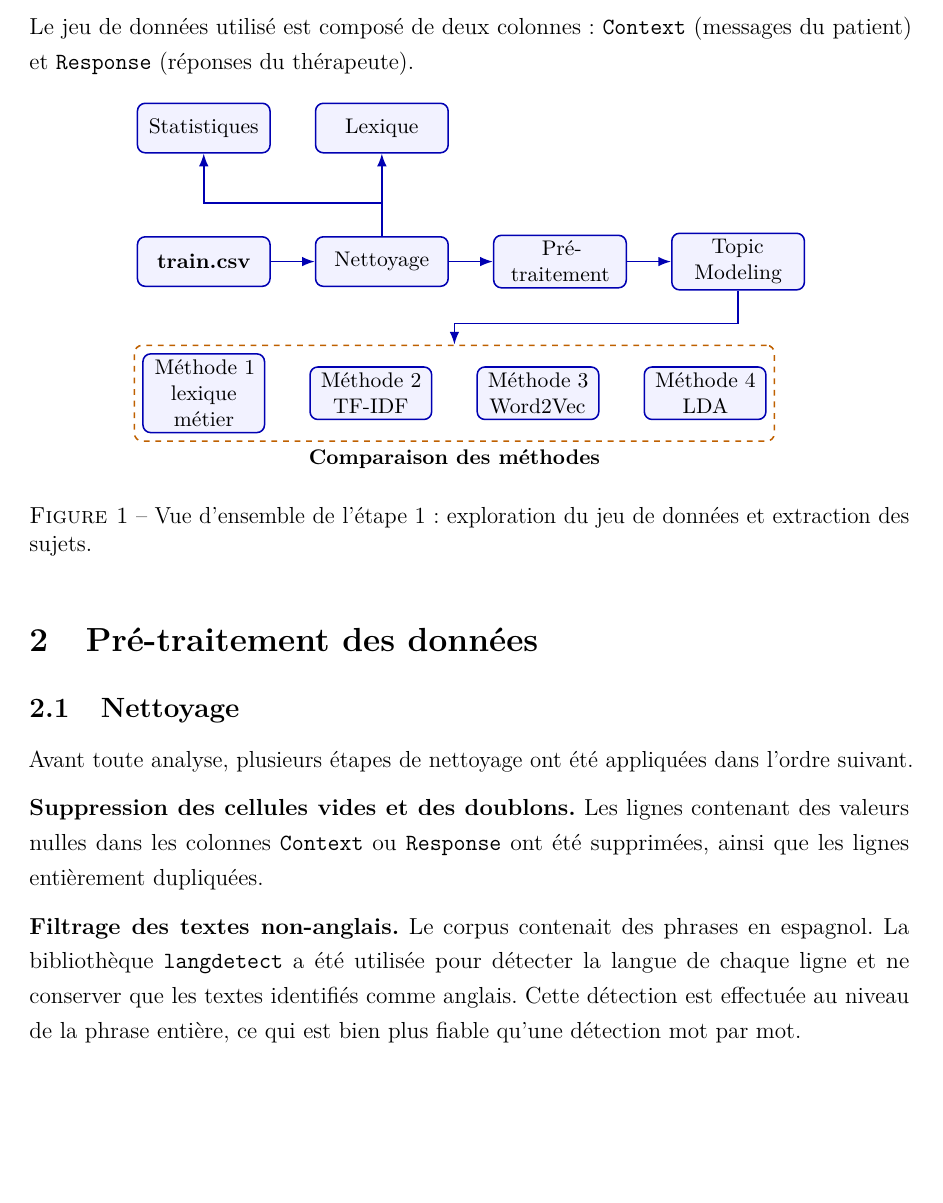
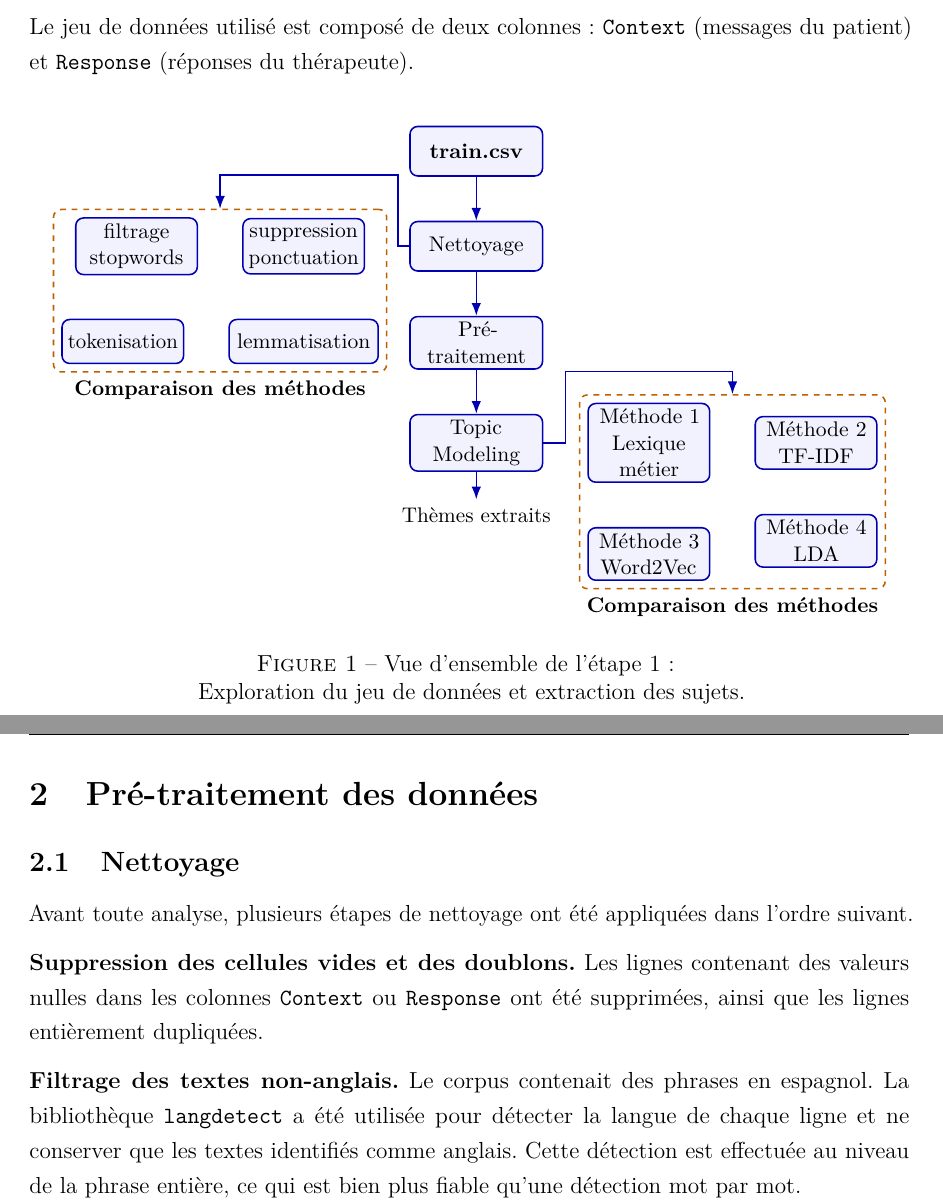
Before and after one commit to cypnet/Analyse-de-conversations-sur-la-sant-mentale-, a LaTeX document (notebooks/LOGAN/compte_rendu_personnel/etape1/compte_rendu_etape1.tex): part of page 4 of 25 before the commit and two parts of pages 4 and 5 of 25 after it, the two joined at a grey line, cut so that both start at the same text, the shorter picture padded with empty space. Compiled offline with pdfLaTeX.

Commit message:
[Update] Pipeline de l'étape 1 mise à jour

```diff
--- a/notebooks/LOGAN/compte_rendu_personnel/etape1/compte_rendu_etape1.tex
+++ b/notebooks/LOGAN/compte_rendu_personnel/etape1/compte_rendu_etape1.tex
@@ -157,30 +159,31 @@ et \texttt{Response} (réponses du thérapeute).
   arrow/.style={-Latex, thick, draw=blue!70!black}
 ]
 
-  % Points d'entrée et de sortie
-  % Branches d'analyse au-dessus
-  \node[box] (stats) {Statistiques};
-  \node[box, right=of stats] (lex) {Lexique};
+  % Flux principal horizontal en dessous
+  \node[box] (data) {\textbf{train.csv}};
+  \node[box, below=of data] (clean) {Nettoyage};
+  \node[box, below=of clean] (prep) {Pré-traitement};
+  \node[box, below=of prep] (topic) {Topic\\Modeling};
 
-  % Flux principal horizontal en dessous
-  \node[box, below=1.5cm of stats] (data) {\textbf{train.csv}};
-  \node[box, right=of data] (clean) {Nettoyage};
-  \node[box, right=of clean] (prep) {Pré-traitement};
-  \node[box, right=of prep] (topic) {Topic\\Modeling};
+  % Méthode de Nettoyage
+  \node[method, left=of clean] (n1) {suppression\\ponctuation};
+  \node[method, below=of n1, text width=2.5cm] (n2) {lemmatisation};
+  \node[method, left=of n2] (n3) {tokenisation};
+  \node[method, left=of n1] (n4) {filtrage\\stopwords};
+  \node[group, fit=(n1) (n2) (n3) (n4), label=below:\small\textbf{Comparaison des méthodes}] (methods1) {};
 
-  % Méthodes alignées horizontalement en bas
-  \node[method, below=1.2cm of data] (m1) {Méthode 1\\lexique métier};
-  \node[method, right=of m1] (m2) {Méthode 2\\TF-IDF};
-  \node[method, right=of m2] (m3) {Méthode 3\\Word2Vec};
-  \node[method, right=of m3] (m4) {Méthode 4\\LDA};
-
-  \node[group, fit=(m1) (m2) (m3) (m4), label=below:\small\textbf{Comparaison des méthodes}] (methods) {};
+  % Méthodes de Topic Modeling
+  \node[method, right=of topic] (tm1) {Méthode 1\\Lexique métier};
+  \node[method, right=of tm1] (tm2) {Méthode 2\\TF-IDF};
+  \node[method, below=of tm1] (tm3) {Méthode 3\\Word2Vec};
+  \node[method, below=of tm2] (tm4) {Méthode 4\\LDA};
+  % décaler le groupe entier vers la gauche
+  \node[group, fit=(tm1) (tm2) (tm3) (tm4), label=below:\small\textbf{Comparaison des méthodes}] (methods2) {};
 
   % Grille de flèches
 
-  % --- Flèches d'entrée et de sortie ---
-  % \draw[arrow] (input) -- (data.west) node[midway, above, align=center, font=\tiny] {};
-  % \draw[arrow] (topic.east) -- (output) node[midway, above, align=center, xshift=10pt, yshift=10pt, font=\tiny] {Étape 2\\Analyse des sentiments \\des conversations};
+  % --- Flèches de sortie ---
+  \draw[arrow] (topic.south) -- ++(0,-0.5) node[below] {\small Thèmes extraits};
 
   % Flux principal horizontal
   \draw[arrow] (data) -- (clean);
@@ -188,16 +191,15 @@ et \texttt{Response} (réponses du thérapeute).
   \draw[arrow] (prep) -- (topic);
 
   % Flèches horizontales entre branches d'analyse
-  \draw[arrow] (clean.north) -- ++(0, 0.6) -| (stats.south);
-  \draw[arrow] (clean.north) -| (lex.south);
-
-  % Flèches vers les méthodes
-  \draw[arrow] (topic.south) -- ++(0, -0.6) -| (methods.north);
+  \draw[arrow] (clean.west) -- ++(-0.2,0) -- ++(0, 1.3) -| (methods1.north);
+  \draw[arrow] (topic.east) -- ++(0.4,0) -- ++(0, 1.3) -| (methods2.north);
 
 \end{tikzpicture}
-\caption{Vue d'ensemble de l'étape 1 : exploration du jeu de données et extraction des sujets.}
+\caption{\centering Vue d'ensemble de l'étape 1 : \break Exploration du jeu de données et extraction des sujets.}
 \label{fig:flowchart-etape1}
 \end{figure}
+
+\pagebreak
 % ══════════════════════════════════════════════════════════════════════════════
 \section{Pré-traitement des données}
 
```
Also changed, not shown: notebooks/LOGAN/compte_rendu_personnel/etape1/compte_rendu_etape1.pdf, notebooks/LOGAN/compte_rendu_personnel/etape1/compte_rendu_etape1.tex (2 more changed lines).
